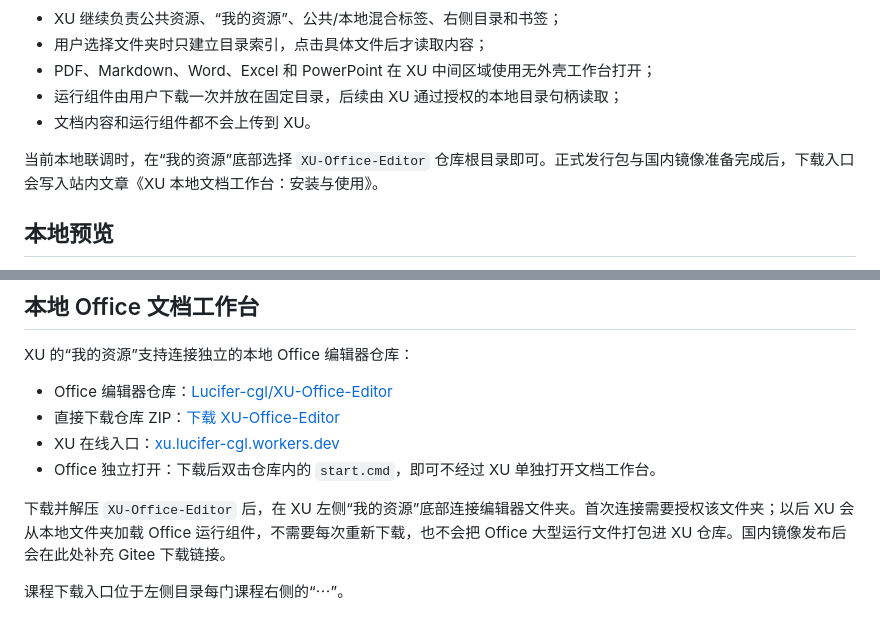
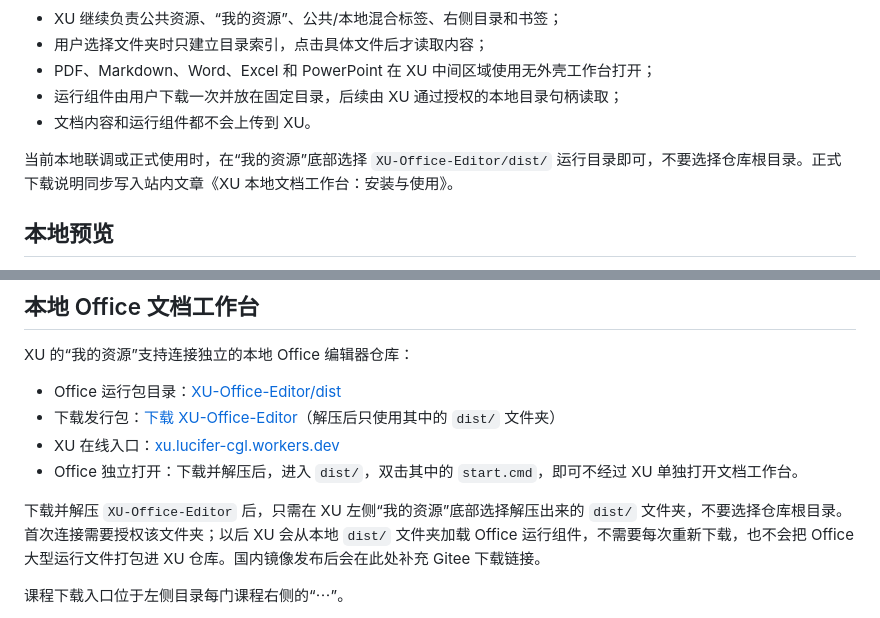
Before and after one commit to Lucifer-cgl/XU, a Markdown page: README.md, 2 parts joined by grey strips. GitHub-like rendering.

Commit message:
docs: point XU users to dist runtime package

```diff
--- a/README.md
+++ b/README.md
@@ -65,7 +65,7 @@ XU 可以连接独立下载的 `XU-Office-Editor` 目录，把其中约 250 MiB
 - 运行组件由用户下载一次并放在固定目录，后续由 XU 通过授权的本地目录句柄读取；
 - 文档内容和运行组件都不会上传到 XU。
 
-当前本地联调时，在“我的资源”底部选择 `XU-Office-Editor` 仓库根目录即可。正式发行包与国内镜像准备完成后，下载入口会写入站内文章《XU 本地文档工作台：安装与使用》。
+当前本地联调或正式使用时，在“我的资源”底部选择 `XU-Office-Editor/dist/` 运行目录即可，不要选择仓库根目录。正式下载说明同步写入站内文章《XU 本地文档工作台：安装与使用》。
 
 ## 本地预览
 
@@ -238,12 +238,12 @@ npm run preview
 
 XU 的“我的资源”支持连接独立的本地 Office 编辑器仓库：
 
-- Office 编辑器仓库：[Lucifer-cgl/XU-Office-Editor](https://github.com/Lucifer-cgl/XU-Office-Editor)
-- 直接下载仓库 ZIP：[下载 XU-Office-Editor](https://github.com/Lucifer-cgl/XU-Office-Editor/archive/refs/heads/main.zip)
+- Office 运行包目录：[XU-Office-Editor/dist](https://github.com/Lucifer-cgl/XU-Office-Editor/tree/main/dist)
+- 下载发行包：[下载 XU-Office-Editor](https://github.com/Lucifer-cgl/XU-Office-Editor/archive/refs/heads/main.zip)（解压后只使用其中的 `dist/` 文件夹）
 - XU 在线入口：[xu.lucifer-cgl.workers.dev](https://xu.lucifer-cgl.workers.dev/)
-- Office 独立打开：下载后双击仓库内的 `start.cmd`，即可不经过 XU 单独打开文档工作台。
+- Office 独立打开：下载并解压后，进入 `dist/`，双击其中的 `start.cmd`，即可不经过 XU 单独打开文档工作台。
 
-下载并解压 `XU-Office-Editor` 后，在 XU 左侧“我的资源”底部连接编辑器文件夹。首次连接需要授权该文件夹；以后 XU 会从本地文件夹加载 Office 运行组件，不需要每次重新下载，也不会把 Office 大型运行文件打包进 XU 仓库。国内镜像发布后会在此处补充 Gitee 下载链接。
+下载并解压 `XU-Office-Editor` 后，只需在 XU 左侧“我的资源”底部选择解压出来的 `dist/` 文件夹，不要选择仓库根目录。首次连接需要授权该文件夹；以后 XU 会从本地 `dist/` 文件夹加载 Office 运行组件，不需要每次重新下载，也不会把 Office 大型运行文件打包进 XU 仓库。国内镜像发布后会在此处补充 Gitee 下载链接。
 
 课程下载入口位于左侧目录每门课程右侧的“⋯”。
 
```
Also changed, not shown: content/自我介绍/XU 本地文档工作台：安装与使用.md (+3 -3 lines).
